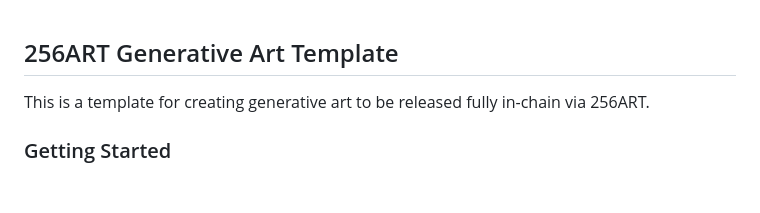
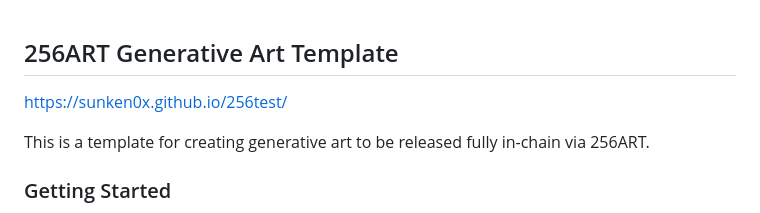
Before and after one commit to sunken0x/256test, a Markdown page: README.md, the part around the change. Rendered like a GitHub page; blank space fills up the shorter version.

```diff
--- a/README.md
+++ b/README.md
@@ -1,4 +1,6 @@
 ## 256ART Generative Art Template
+
+https://sunken0x.github.io/256test/
 
 This is a template for creating generative art to be released fully in-chain via 256ART.
 
```
